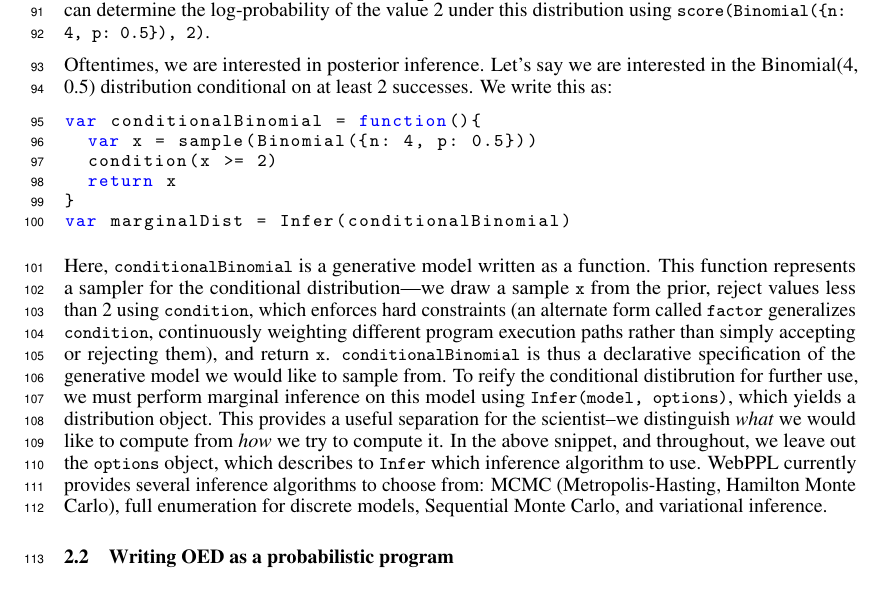
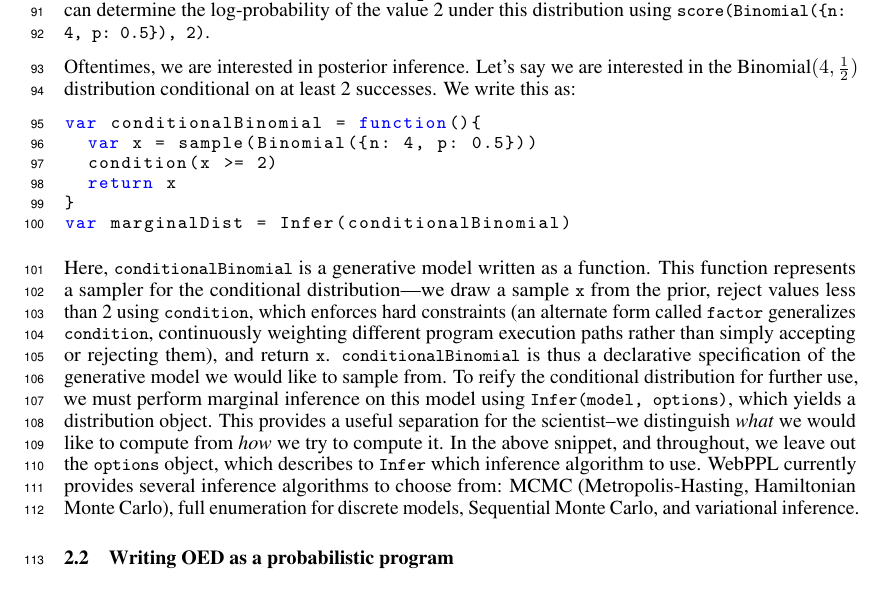
Before and after one commit to mhtess/oed, a LaTeX paper (writing/nips2016/oed_nips_2016.tex): part of page 3 of 9, cut so that both start at the same text. Compiled offline with pdfLaTeX.

Commit message:
minor tweaks to 2.1

```diff
--- a/writing/nips2016/oed_nips_2016.tex
+++ b/writing/nips2016/oed_nips_2016.tex
@@ -256,7 +256,7 @@ We use the probabilistic programming language WebPPL (\url{webppl.org}), a small
 WebPPL supplies a number of primitive distributions (e.g. \lstinline{Binomial}), which support generating samples and calculating the probability density of values from the domain.
 For instance, we can sample from $\text{Binomial}(4, \frac{1}{2})$ using \lstinline|sample(Binomial({n: 4, p: 0.5}))| and we can determine the log-probability of the value 2 under this distribution using \lstinline|score(Binomial({n: 4, p: 0.5}), 2)|.
 
-Oftentimes, we are interested in posterior inference. Let's say we are interested in the Binomial(4, 0.5) distribution conditional on at least 2 successes. We write this as:
+Oftentimes, we are interested in posterior inference. Let's say we are interested in the $\text{Binomial}(4, \frac{1}{2})$ distribution conditional on at least 2 successes. We write this as:
 %
 %\begin{lstlisting}[mathescape, label={code:webppl}, caption = {Posterior inference in WebPPL.}]
 \begin{lstlisting}[mathescape, label={code:webppl}]
@@ -270,9 +270,9 @@ var marginalDist = Infer(conditionalBinomial)
 Here, \lstinline{conditionalBinomial} is a generative model written as a function.
 This function represents a sampler for the conditional distribution---we draw a sample \lstinline{x} from the prior, reject values less than 2 using \lstinline{condition}, which enforces hard constraints (an alternate form called \lstinline{factor} generalizes \lstinline{condition}, continuously weighting different program execution paths rather than simply accepting or rejecting them), and return \lstinline{x}.
 \lstinline{conditionalBinomial} is thus a declarative specification of the generative model we would like to sample from.
-To reify the conditional distibrution for further use, we must perform marginal inference on this model using \lstinline{Infer(model, options)}, which yields a distribution object.
+To reify the conditional distribution for further use, we must perform marginal inference on this model using \lstinline{Infer(model, options)}, which yields a distribution object.
 This provides a useful separation for the scientist--we distinguish \emph{what} we would like to compute from \emph{how} we try to compute it.
-In the above snippet, and throughout, we leave out the \lstinline{options} object, which describes to \lstinline{Infer} which inference algorithm to use. WebPPL currently provides several inference algorithms to choose from: MCMC (Metropolis-Hasting, Hamilton Monte Carlo), full enumeration for discrete models, Sequential Monte Carlo, and variational inference.
+In the above snippet, and throughout, we leave out the \lstinline{options} object, which describes to \lstinline{Infer} which inference algorithm to use. WebPPL currently provides several inference algorithms to choose from: MCMC (Metropolis-Hasting, Hamiltonian Monte Carlo), full enumeration for discrete models, Sequential Monte Carlo, and variational inference.
 
 
 \subsection{Writing OED as a probabilistic program}
```
